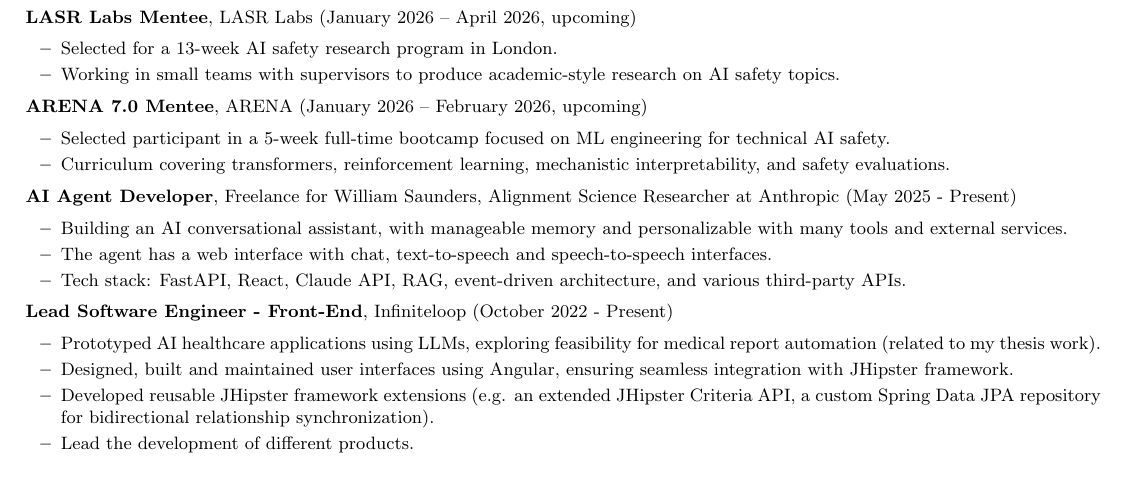
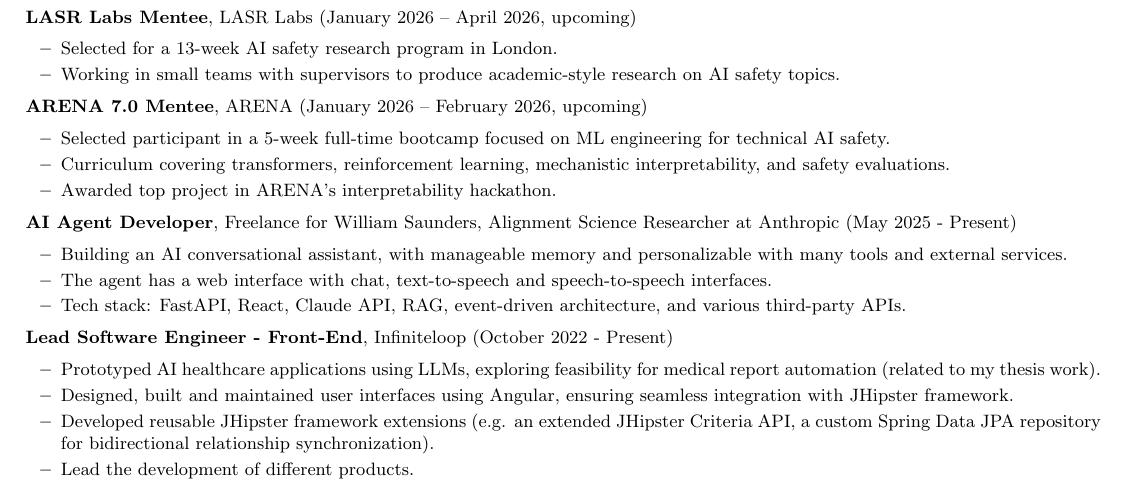
Before and after one commit to RaffaelloFornasiere/resume, a LaTeX document (main.tex): part of page 1 of 3, cut so that both start at the same text. Compiled offline with pdfLaTeX.

Commit message:
add achievements and upcoming roles in LASR Labs and ARENA to resume and README

```diff
--- a/main.tex
+++ b/main.tex
@@ -52,6 +52,7 @@
     \begin{itemize}
         \item Selected participant in a 5-week full-time bootcamp focused on ML engineering for technical AI safety.
         \item Curriculum covering transformers, reinforcement learning, mechanistic interpretability, and safety evaluations.
+        \item Awarded top project in ARENA’s interpretability hackathon.
     \end{itemize}
 
     \item \textbf{AI Agent Developer}, Freelance for William Saunders, Alignment Science Researcher at Anthropic (May 2025 - Present)
```
Also changed, not shown: README.md, out/main.pdf.
